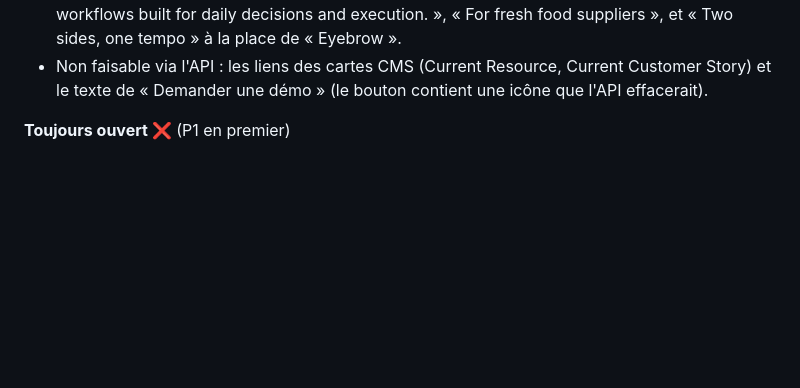
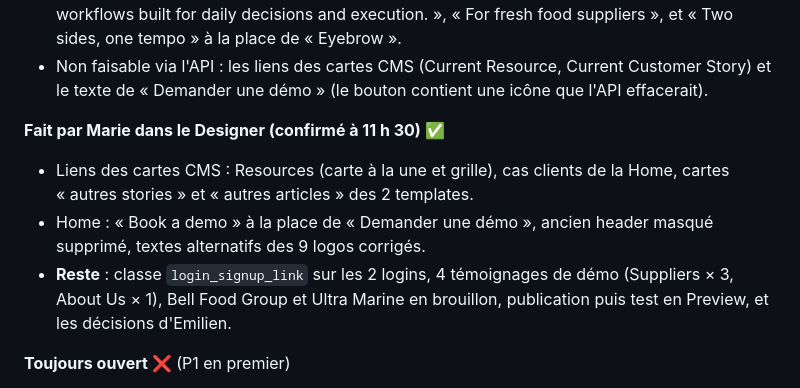
Before and after one commit to mariegainche-netizen/Webflow, a Markdown page: RECAP-25sept-reste-a-faire.md, the part around the change. Rendered like a GitHub page; blank space fills up the shorter version.

Commit message:
Récap 25/09 : corrections faites par Marie à 11 h 30
Co-Authored-By: Claude Opus 5.5 <noreply@anthropic.com>
Claude-Session: https://claude.ai/code/session_018BTJUYzMutEt5xwXgXma1d

```diff
--- a/RECAP-25sept-reste-a-faire.md
+++ b/RECAP-25sept-reste-a-faire.md
@@ -25,6 +25,11 @@ Le contrôle express prévu à 7 h 45 n'a pas tourné : le rappel de 8 h 30 con
 - **Attributs `href` supprimés** : CTA de Customer Stories et de Resources, CTA des 2 templates, « Discuss an integration → », « Demander une démo ».
 - **Home, textes repris de la maquette** : « Stable · Predictable · Structured », « Fresh needs workflows built for daily decisions and execution. », « For fresh food suppliers », et « Two sides, one tempo » à la place de « Eyebrow ».
 - Non faisable via l'API : les liens des cartes CMS (Current Resource, Current Customer Story) et le texte de « Demander une démo » (le bouton contient une icône que l'API effacerait).
+
+**Fait par Marie dans le Designer (confirmé à 11 h 30) ✅**
+- Liens des cartes CMS : Resources (carte à la une et grille), cas clients de la Home, cartes « autres stories » et « autres articles » des 2 templates.
+- Home : « Book a demo » à la place de « Demander une démo », ancien header masqué supprimé, textes alternatifs des 9 logos corrigés.
+- **Reste** : classe `login_signup_link` sur les 2 logins, 4 témoignages de démo (Suppliers × 3, About Us × 1), Bell Food Group et Ultra Marine en brouillon, publication puis test en Preview, et les décisions d'Emilien.
 
 **Toujours ouvert ❌** (P1 en premier)
 - **Resources** : flèche ↗ des cartes toujours en `#` ; carte à la une et image des cartes à tester en Preview.
```
